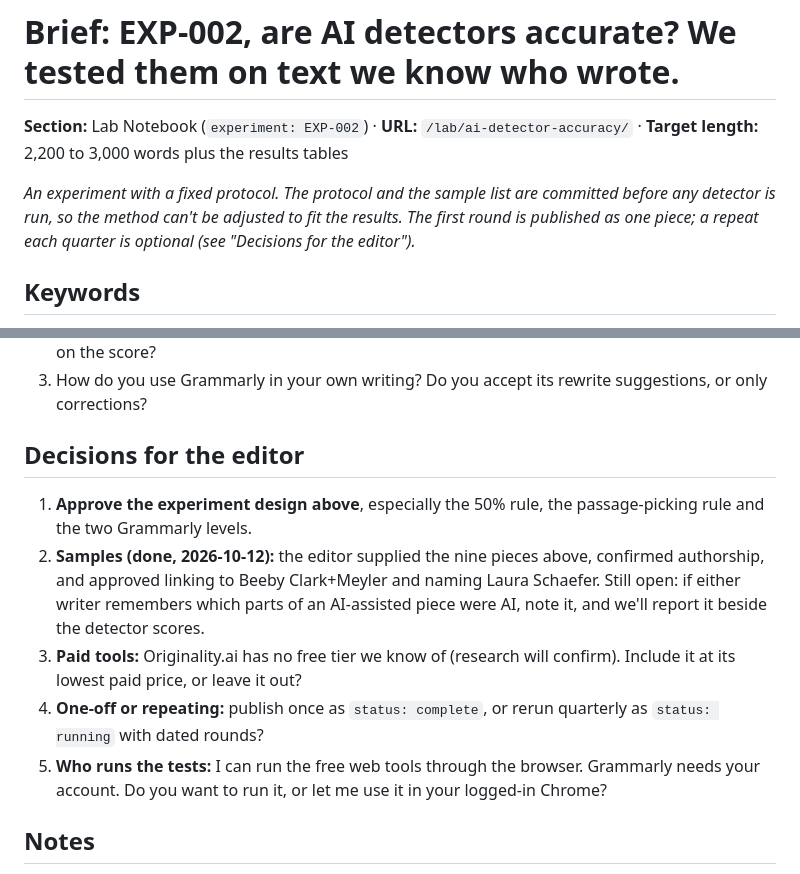
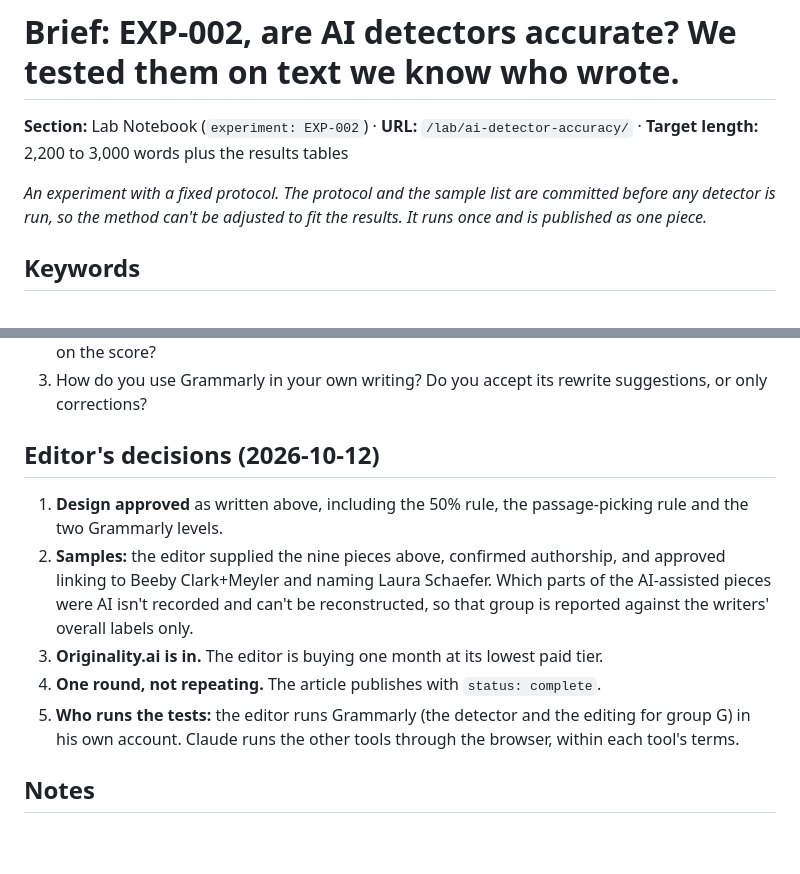
Before and after one commit to KennSchaefer/contentwrittenbyai, a Markdown page: pipeline/ai-detector-accuracy/brief.md, 2 parts joined by grey strips. GitHub-like rendering; blank space fills up the shorter version.

Commit message:
EXP-002: editor approves the brief and the experiment design
Decisions: Originality.ai is included on one paid month, the
experiment runs once, the editor runs Grammarly in his account,
and the AI-assisted pieces are reported against their writers'
overall labels only.

Co-Authored-By: Claude Opus 5.5 <noreply@anthropic.com>
Claude-Session: https://claude.ai/code/session_01Gdvzv3tBbqSZX2xj6giYM4

```diff
--- a/pipeline/ai-detector-accuracy/brief.md
+++ b/pipeline/ai-detector-accuracy/brief.md
@@ -2,7 +2,7 @@
 
 **Section:** Lab Notebook (`experiment: EXP-002`) · **URL:** `/lab/ai-detector-accuracy/` · **Target length:** 2,200 to 3,000 words plus the results tables
 
-*An experiment with a fixed protocol. The protocol and the sample list are committed before any detector is run, so the method can't be adjusted to fit the results. The first round is published as one piece; a repeat each quarter is optional (see "Decisions for the editor").*
+*An experiment with a fixed protocol. The protocol and the sample list are committed before any detector is run, so the method can't be adjusted to fit the results. It runs once and is published as one piece.*
 
 ## Keywords
 - **Primary:** are ai detectors accurate (3,600/mo, KD 71)
@@ -111,12 +111,12 @@ Answer in your own words, any length or format. This section is published as wri
 2. Do clients or publishers you work with run content through AI detectors? What decisions hang on the score?
 3. How do you use Grammarly in your own writing? Do you accept its rewrite suggestions, or only corrections?
 
-## Decisions for the editor
-1. **Approve the experiment design above**, especially the 50% rule, the passage-picking rule and the two Grammarly levels.
-2. **Samples (done, 2026-10-12):** the editor supplied the nine pieces above, confirmed authorship, and approved linking to Beeby Clark+Meyler and naming Laura Schaefer. Still open: if either writer remembers which parts of an AI-assisted piece were AI, note it, and we'll report it beside the detector scores.
-3. **Paid tools:** Originality.ai has no free tier we know of (research will confirm). Include it at its lowest paid price, or leave it out?
-4. **One-off or repeating:** publish once as `status: complete`, or rerun quarterly as `status: running` with dated rounds?
-5. **Who runs the tests:** I can run the free web tools through the browser. Grammarly needs your account. Do you want to run it, or let me use it in your logged-in Chrome?
+## Editor's decisions (2026-10-12)
+1. **Design approved** as written above, including the 50% rule, the passage-picking rule and the two Grammarly levels.
+2. **Samples:** the editor supplied the nine pieces above, confirmed authorship, and approved linking to Beeby Clark+Meyler and naming Laura Schaefer. Which parts of the AI-assisted pieces were AI isn't recorded and can't be reconstructed, so that group is reported against the writers' overall labels only.
+3. **Originality.ai is in.** The editor is buying one month at its lowest paid tier.
+4. **One round, not repeating.** The article publishes with `status: complete`.
+5. **Who runs the tests:** the editor runs Grammarly (the detector and the editing for group G) in his own account. Claude runs the other tools through the browser, within each tool's terms.
 
 ## Notes
 - Tone: fair to the vendors. Every detector says it isn't perfect, so the useful question is how imperfect, on what kind of text. Report misses in both directions.
```
